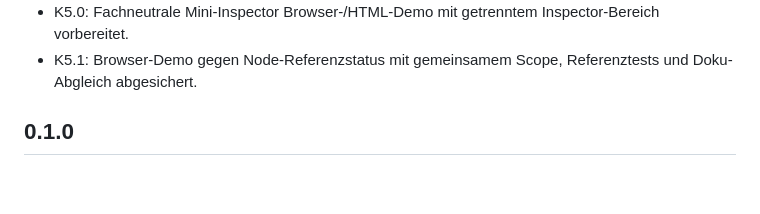
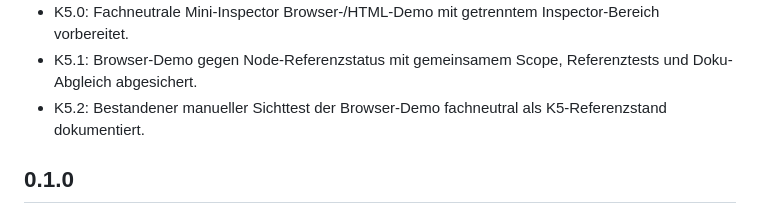
Before and after one commit to SteffenBandholt/UI-Editor-kit, a Markdown page: CHANGELOG.md, the part around the change. GitHub-like rendering; blank space fills up the shorter version.

```diff
--- a/CHANGELOG.md
+++ b/CHANGELOG.md
@@ -37,6 +37,7 @@
 - K4.4: Demo-/Host-CLI um `--help` und kontrollierte Pruefung unbekannter Argumente erweitert.
 - K5.0: Fachneutrale Mini-Inspector Browser-/HTML-Demo mit getrenntem Inspector-Bereich vorbereitet.
 - K5.1: Browser-Demo gegen Node-Referenzstatus mit gemeinsamem Scope, Referenztests und Doku-Abgleich abgesichert.
+- K5.2: Bestandener manueller Sichttest der Browser-Demo fachneutral als K5-Referenzstand dokumentiert.
 
 ## 0.1.0
 
```
Also changed, not shown: docs/MINI_INSPECTOR_REFERENZ.md (+23 -0 lines).
